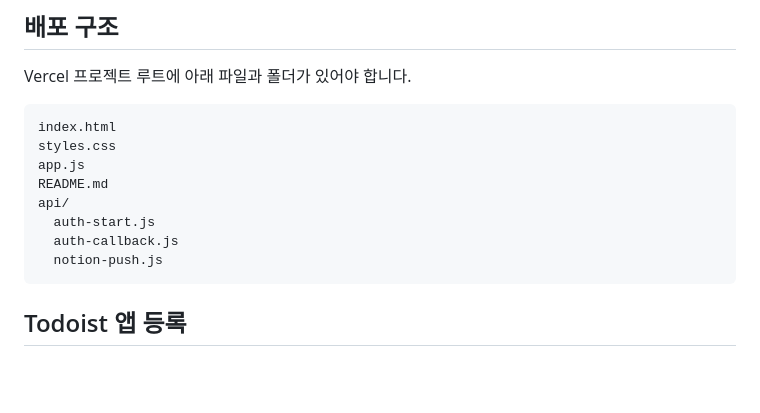
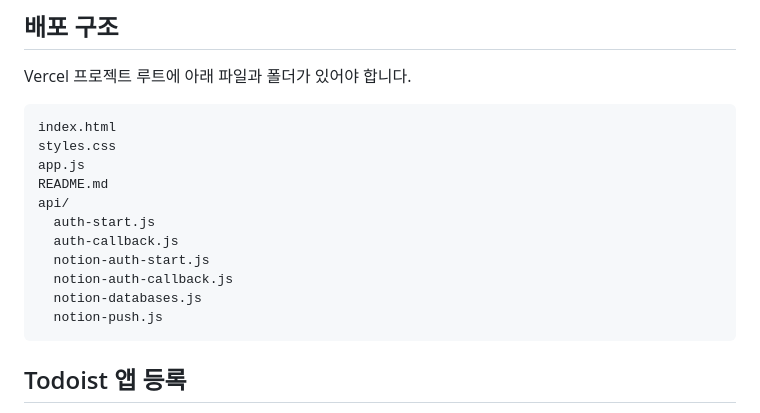
Before and after one commit to mirikim404/study-loop, a Markdown page: README.md, the part around one of its changes. Rendered like a GitHub page; blank space fills up the shorter version.

````diff
--- a/README.md
+++ b/README.md
@@ -14,6 +14,9 @@ README.md
 api/
   auth-start.js
   auth-callback.js
+  notion-auth-start.js
+  notion-auth-callback.js
+  notion-databases.js
   notion-push.js
 ```
 
````
Also changed, not shown: other parts of README.md (+25 -19 lines).
